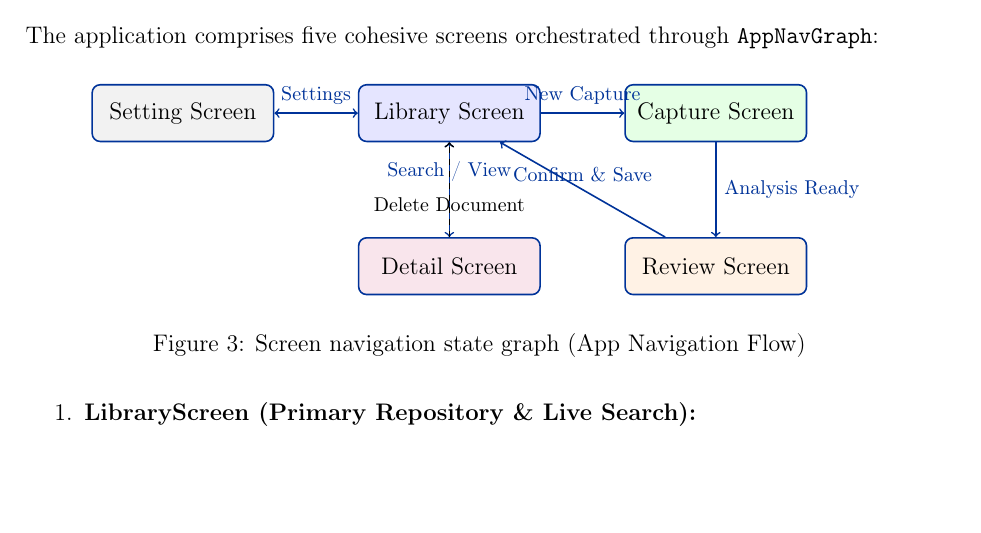
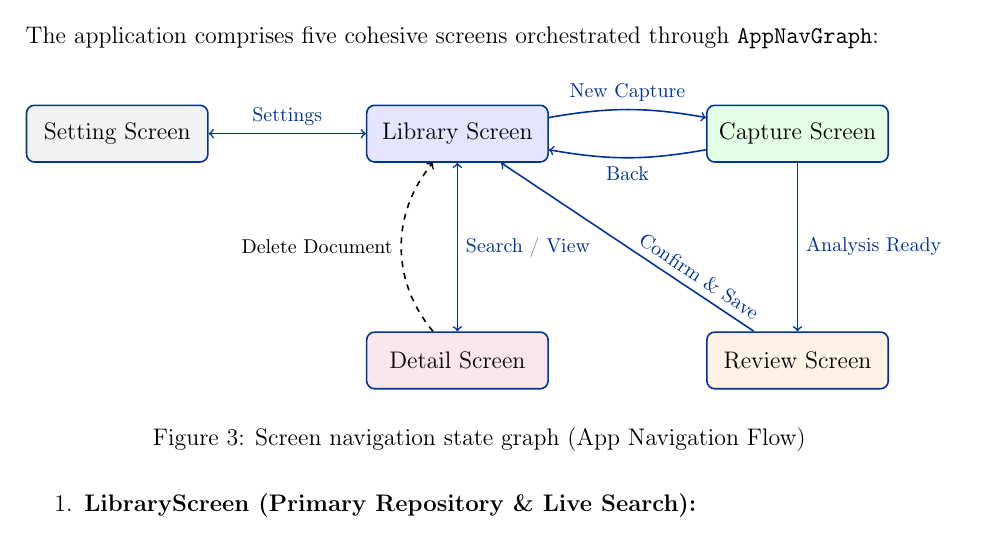
Before and after one commit to namkiet/CS426_Personal_Document_Project, a LaTeX document (report/main.tex, which reads report/content/section4_technical.tex): part of page 17 of 21, cut so that both start at the same text, the shorter picture padded with empty space. Compiled offline with pdfLaTeX.

Commit message:
report: update diagram section 4

```diff
--- a/report/content/section4_technical.tex
+++ b/report/content/section4_technical.tex
@@ -140,21 +140,22 @@ The application comprises five cohesive screens orchestrated through \texttt{App
 
 \begin{figure}[H]
 \centering
-\begin{tikzpicture}[node distance=2.2cm, auto]
+\begin{tikzpicture}[node distance=2.5cm, auto]
     % Screen nodes
     \node[draw=deepblue, fill=blue!10, rounded corners, thick, minimum width=3.2cm, minimum height=1cm] (lib) {Library Screen};
-    \node[draw=deepblue, fill=green!10, rounded corners, thick, right of=lib, xshift=2.5cm, minimum width=3.2cm, minimum height=1cm] (cap) {Capture Screen};
-    \node[draw=deepblue, fill=orange!10, rounded corners, thick, below of=cap, yshift=-0.5cm, minimum width=3.2cm, minimum height=1cm] (rev) {Review Screen};
-    \node[draw=deepblue, fill=purple!10, rounded corners, thick, below of=lib, yshift=-0.5cm, minimum width=3.2cm, minimum height=1cm] (det) {Detail Screen};
-    \node[draw=deepblue, fill=gray!10, rounded corners, thick, left of=lib, xshift=-2.5cm, minimum width=3.2cm, minimum height=1cm] (set) {Setting Screen};
+    \node[draw=deepblue, fill=green!10, rounded corners, thick, right of=lib, xshift=3.5cm, minimum width=3.2cm, minimum height=1cm] (cap) {Capture Screen};
+    \node[draw=deepblue, fill=orange!10, rounded corners, thick, below of=cap, yshift=-1.5cm, minimum width=3.2cm, minimum height=1cm] (rev) {Review Screen};
+    \node[draw=deepblue, fill=purple!10, rounded corners, thick, below of=lib, yshift=-1.5cm, minimum width=3.2cm, minimum height=1cm] (det) {Detail Screen};
+    \node[draw=deepblue, fill=gray!10, rounded corners, thick, left of=lib, xshift=-3.5cm, minimum width=3.2cm, minimum height=1cm] (set) {Setting Screen};
 
     % Transitions
-    \draw[<->, thick, deepblue] (lib) -- node[above]{\footnotesize Search / View} (det);
-    \draw[->, thick, deepblue] (lib) -- node[above]{\footnotesize New Capture} (cap);
+    \draw[<->, thick, deepblue] (lib) -- node[right]{\footnotesize Search / View} (det);
+    \draw[->, thick, deepblue] (lib) to[bend left=10] node[above]{\footnotesize New Capture} (cap);
+    \draw[->, thick, deepblue] (cap) to[bend left=10] node[below]{\footnotesize Back} (lib);
     \draw[->, thick, deepblue] (cap) -- node[right]{\footnotesize Analysis Ready} (rev);
-    \draw[->, thick, deepblue] (rev) -- node[above]{\footnotesize Confirm \& Save} (lib);
+    \draw[->, thick, deepblue] (rev) -- node[sloped, above, pos=0.25]{\footnotesize Confirm \& Save} (lib);
     \draw[<->, thick, deepblue] (lib) -- node[above]{\footnotesize Settings} (set);
-    \draw[->, thick, dashed] (det) -- node[below]{\footnotesize Delete Document} (lib);
+    \draw[->, thick, dashed] (det) to[bend left=40] node[left]{\footnotesize Delete Document} (lib);
 \end{tikzpicture}
 \caption{Screen navigation state graph (App Navigation Flow)}
 \label{fig:app_nav}
```
Also changed, not shown: report/main.tex (+1 -1 lines), report/img/hcmus-logo.png (added), report/main.pdf (deleted).
